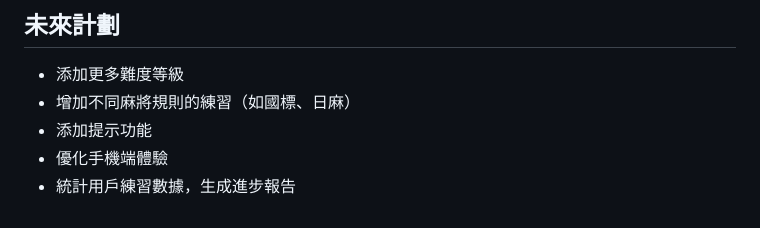
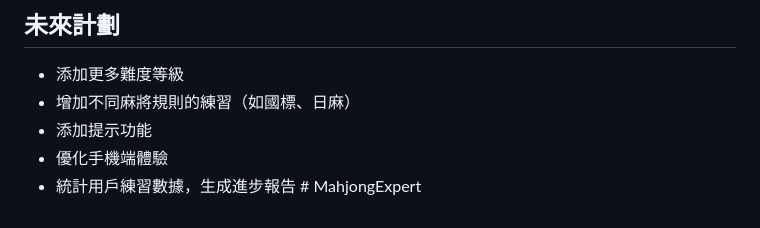
Before and after one commit to Donaldcpk/MahjongExpert, a Markdown page: README.md, the part around the change. Drawn GitHub-style.

```diff
--- a/README.md
+++ b/README.md
@@ -98,4 +98,4 @@
 - 增加不同麻將規則的練習（如國標、日麻）
 - 添加提示功能
 - 優化手機端體驗
-- 統計用戶練習數據，生成進步報告
+- 統計用戶練習數據，生成進步報告 # MahjongExpert
```
